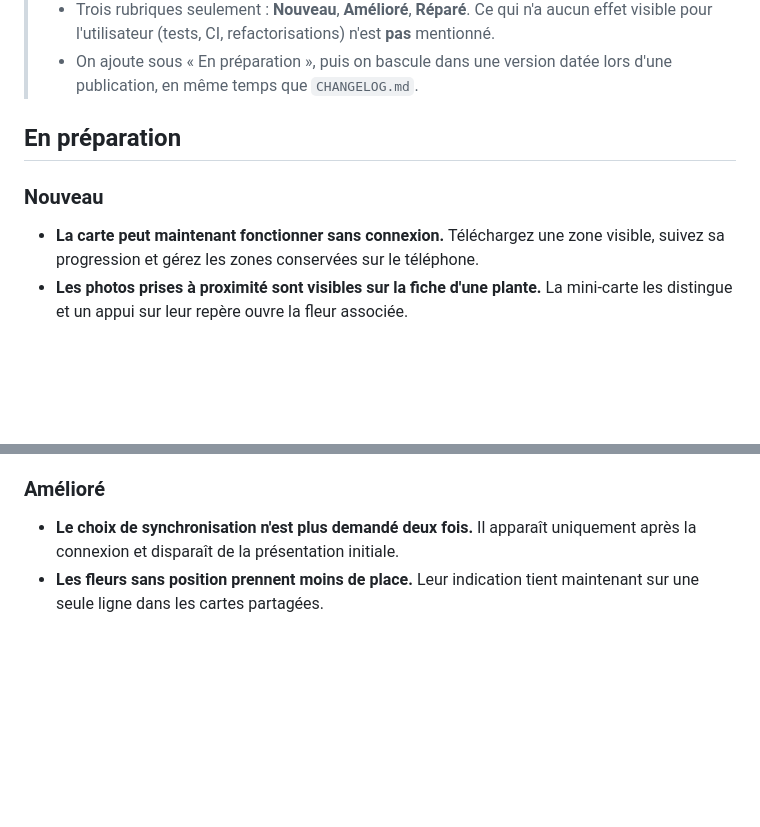
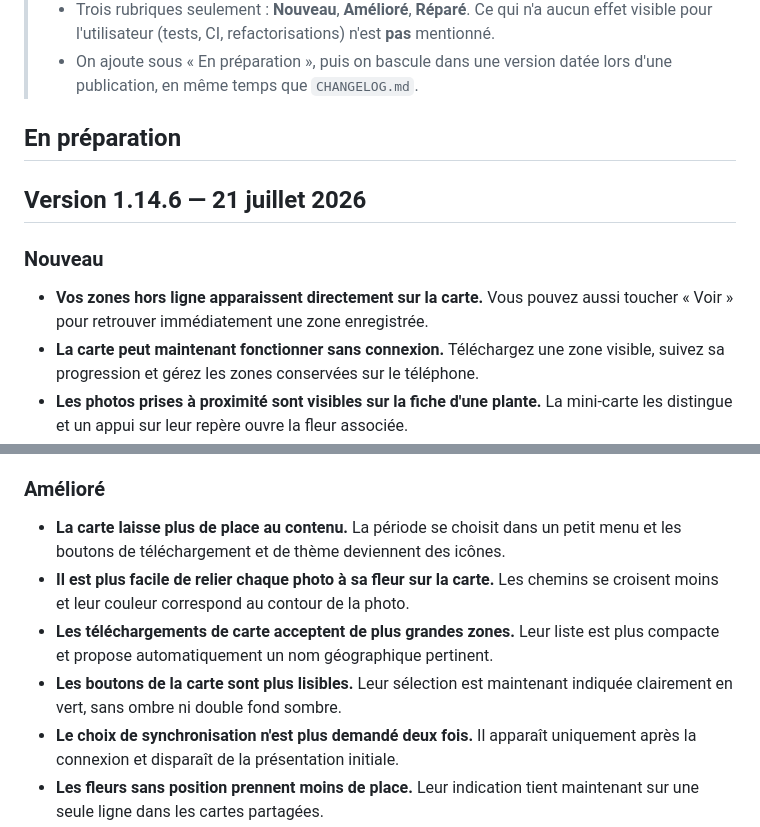
Before and after one commit to antoinnneee/FloraPin, a Markdown page: landing/src/changelog.md, 2 parts joined by grey strips. Drawn GitHub-style; blank space fills up the shorter version.

Commit message:
chore(release): 1.14.6

```diff
--- a/landing/src/changelog.md
+++ b/landing/src/changelog.md
@@ -18,7 +18,11 @@ Ce que l'application vous apporte de nouveau, version après version — sans ja
 
 ## En préparation
 
+## Version 1.14.6 — 21 juillet 2026
+
 ### Nouveau
+- **Vos zones hors ligne apparaissent directement sur la carte.** Vous pouvez
+  aussi toucher « Voir » pour retrouver immédiatement une zone enregistrée.
 - **La carte peut maintenant fonctionner sans connexion.** Téléchargez une zone
   visible, suivez sa progression et gérez les zones conservées sur le téléphone.
 - **Les photos prises à proximité sont visibles sur la fiche d'une plante.** La
@@ -34,6 +38,14 @@ Ce que l'application vous apporte de nouveau, version après version — sans ja
   la date et les tags de la fleur, puis permet de revenir à la photo.
 
 ### Amélioré
+- **La carte laisse plus de place au contenu.** La période se choisit dans un
+  petit menu et les boutons de téléchargement et de thème deviennent des icônes.
+- **Il est plus facile de relier chaque photo à sa fleur sur la carte.** Les
+  chemins se croisent moins et leur couleur correspond au contour de la photo.
+- **Les téléchargements de carte acceptent de plus grandes zones.** Leur liste
+  est plus compacte et propose automatiquement un nom géographique pertinent.
+- **Les boutons de la carte sont plus lisibles.** Leur sélection est maintenant
+  indiquée clairement en vert, sans ombre ni double fond sombre.
 - **Le choix de synchronisation n'est plus demandé deux fois.** Il apparaît
   uniquement après la connexion et disparaît de la présentation initiale.
 - **Les fleurs sans position prennent moins de place.** Leur indication tient
```
Also changed, not shown: CHANGELOG.md (+4 -0 lines), CHANGELOG_SIMPLE.md (+2 -0 lines).
